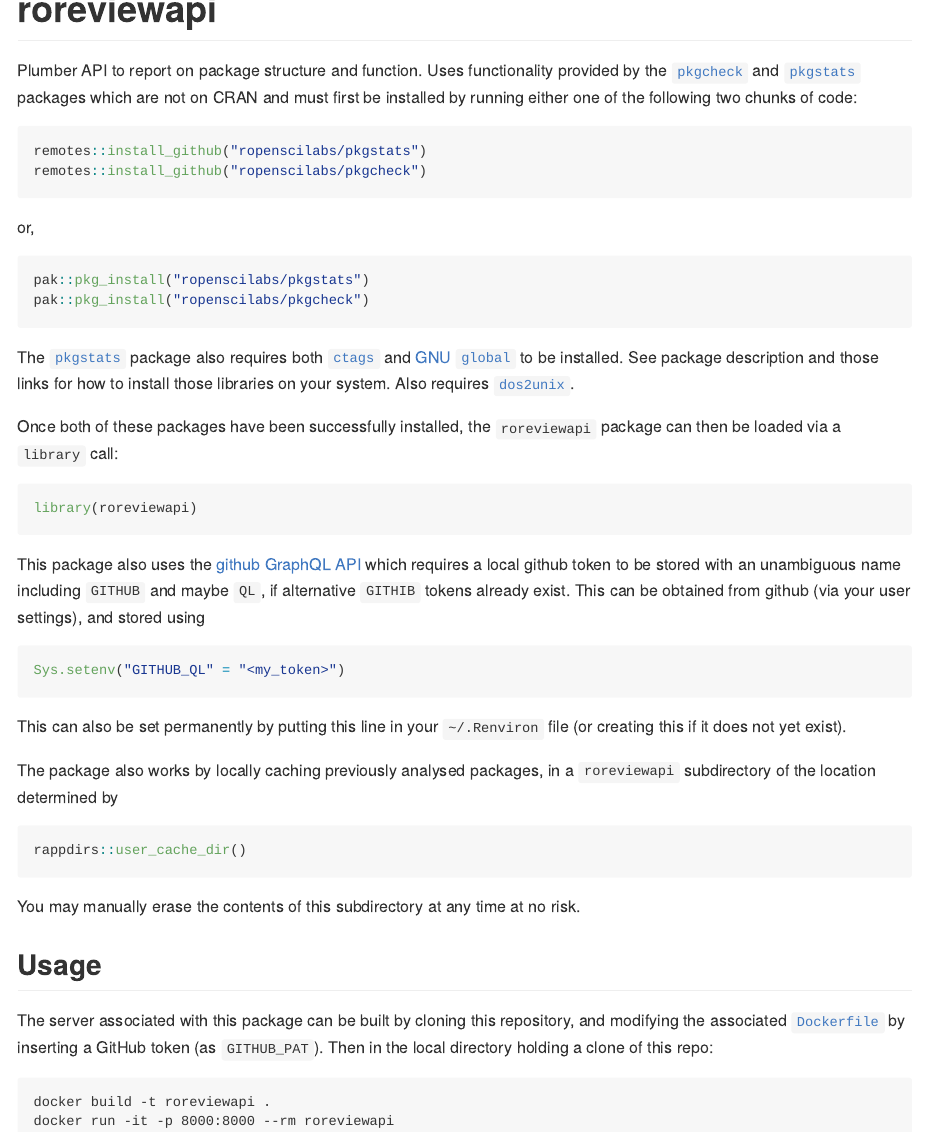
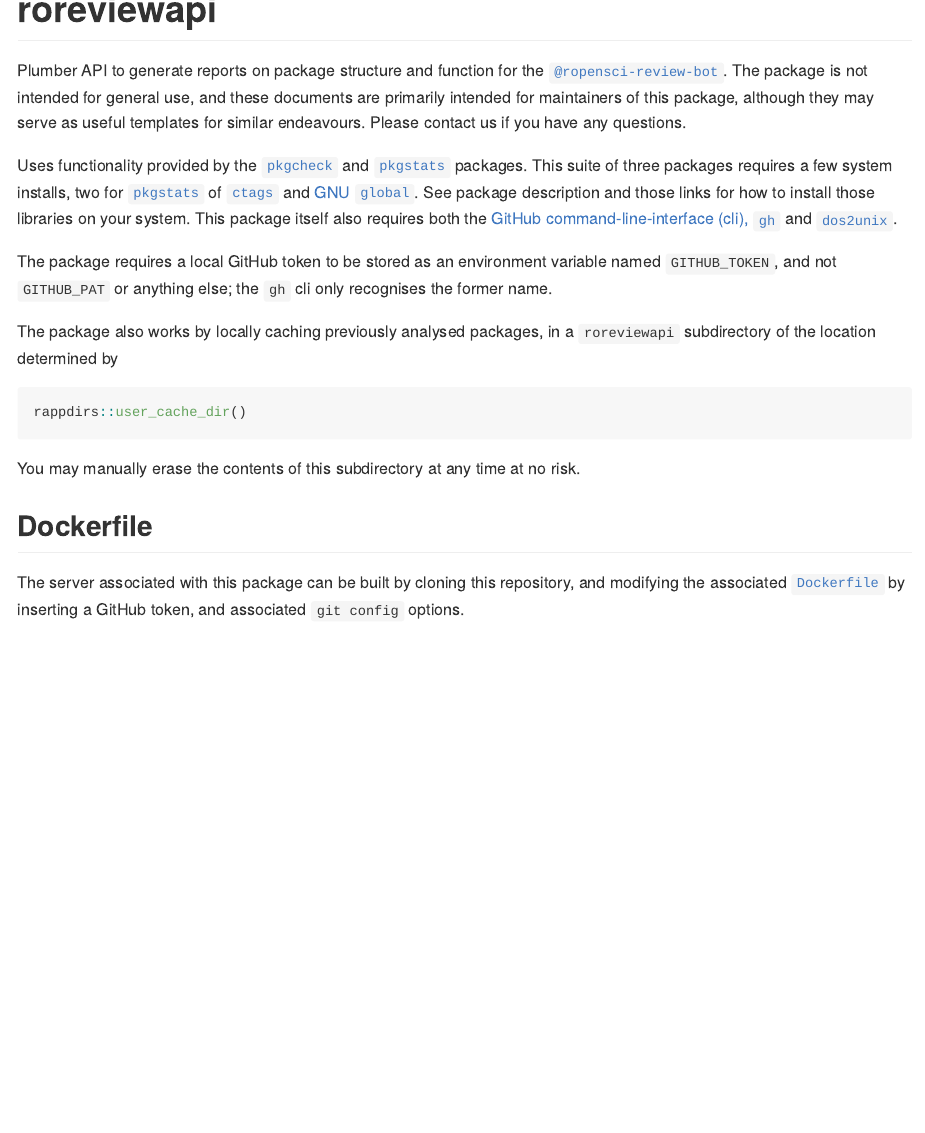
Before and after one commit to ropensci-review-tools/roreviewapi, an R Markdown document (README.Rmd): the page in a window 1100 px wide, from its top. The pictures show the output file README.md that the author committed with the source, drawn offline in the style of GitHub; badge pictures from the web are left out.

Commit message:
update readme

````diff
--- a/README.Rmd
+++ b/README.Rmd
@@ -5,48 +5,27 @@
 [![Project Status: Concept](https://www.repostatus.org/badges/latest/concept.svg)](https://www.repostatus.org/#concept)
 <!-- badges: end -->
 
-Plumber API to report on package structure and function. Uses functionality
-provided by the [`pkgcheck`](https://github.com/ropenscilabs/pkgcheck) and
-[`pkgstats`](https://github.com/ropenscilabs/pkgstats) packages which are not
-on CRAN and must first be installed by running either one of the following two
-chunks of code:
+Plumber API to generate reports on package structure and function for the
+[`@ropensci-review-bot`](https://github.com/ropensci-review-bot). The package
+is not intended for general use, and these documents are primarily intended for
+maintainers of this package, although they may serve as useful templates for
+similar endeavours. Please contact us if you have any questions.
 
-```{r remotes, eval = FALSE}
-remotes::install_github("ropenscilabs/pkgstats")
-remotes::install_github("ropenscilabs/pkgcheck")
-```
-or,
-```{r pak, eval = FALSE}
-pak::pkg_install("ropenscilabs/pkgstats")
-pak::pkg_install("ropenscilabs/pkgcheck")
-```
+Uses functionality provided by the
+[`pkgcheck`](https://github.com/ropenscilabs/pkgcheck) and
+[`pkgstats`](https://github.com/ropenscilabs/pkgstats) packages. This suite of
+three packages requires a few system installs, two for
+[`pkgstats`](https://github.com/ropenscilabs/pkgstats) of
+[`ctags`](https://ctags.io) and [GNU
+`global`](https://www.gnu.org/software/global/). See package
+description and those links for how to install those libraries on your system.
+This package itself also requires both the [GitHub command-line-interface (cli),
+`gh`](https://cli.github.com/) and
+[`dos2unix`](https://sourceforge.net/projects/dos2unix/).
 
-The [`pkgstats`](https://github.com/ropenscilabs/pkgstats) package also
-requires both [`ctags`](https://ctags.io) and [GNU
-`global`](https://www.gnu.org/software/global/) to be installed. See package
-description and those links for how to install those libraries on your system.
-Also requires [`dos2unix`](https://sourceforge.net/projects/dos2unix/).
-
-Once both of these packages have been successfully installed, the `roreviewapi`
-package can then be loaded via a `library` call:
-
-```{r load, echo = FALSE, message = FALSE}
-devtools::load_all(".", export_all = FALSE)
-```
-```{r load-fakey, eval = FALSE}
-library(roreviewapi)
-```
-
-This package also uses the [github GraphQL
-API](https://developer.github.com/v4) which requires a local github token to be
-stored with an unambiguous name including `GITHUB` and maybe `QL`, if
-alternative `GITHIB` tokens already exist. This can be obtained from github
-(via your user settings), and stored using
-```{r ghtok, eval = FALSE}
-Sys.setenv("GITHUB_QL" = "<my_token>")
-```
-This can also be set permanently by putting this line in your `~/.Renviron`
-file (or creating this if it does not yet exist).
+The package requires a local GitHub token to be stored as an environment
+variable named `GITHUB_TOKEN`, and not `GITHUB_PAT` or anything else; the `gh`
+cli only recognises the former name.
 
 The package also works by locally caching previously analysed packages, in
 a `roreviewapi` subdirectory of the location determined by
@@ -57,15 +36,9 @@ You may manually erase the contents of this subdirectory at any time at no
 risk.
 
 
-## Usage
+## Dockerfile
 
 The server associated with this package can be built by cloning this
 repository, and modifying the associated
 [`Dockerfile`](https://github.com/ropenscilabs/roreviewapi/blob/master/Dockerfile)
-by inserting a GitHub token (as `GITHUB_PAT`). Then in the local directory
-holding a clone of this repo:
-
-```
-docker build -t roreviewapi .
-docker run -it -p 8000:8000 --rm roreviewapi
-```
+by inserting a GitHub token, and associated `git config` options.
--- a/codemeta.json
+++ b/codemeta.json
@@ -10,7 +10,7 @@
   "codeRepository": "https://github.com/ropenscilabs/roreviewapi",
   "issueTracker": "https://github.com/ropenscilabs/roreviewapi/issues",
   "license": "https://spdx.org/licenses/GPL-3.0",
-  "version": "0.0.0.070",
+  "version": "0.0.0.71",
   "programmingLanguage": {
     "@type": "ComputerLanguage",
     "name": "R",
@@ -207,7 +207,7 @@
       "sameAs": "https://CRAN.R-project.org/package=tictoc"
     }
   ],
-  "fileSize": "36.717KB",
+  "fileSize": "36.739KB",
   "developmentStatus": "https://www.repostatus.org/#concept",
   "readme": "https://github.com/ropenscilabs/roreviewapi/blob/main/README.md",
   "relatedLink": "https://ropenscilabs.github.io/roreviewapi"
````
Also changed, not shown: README.md, 1 other file.
